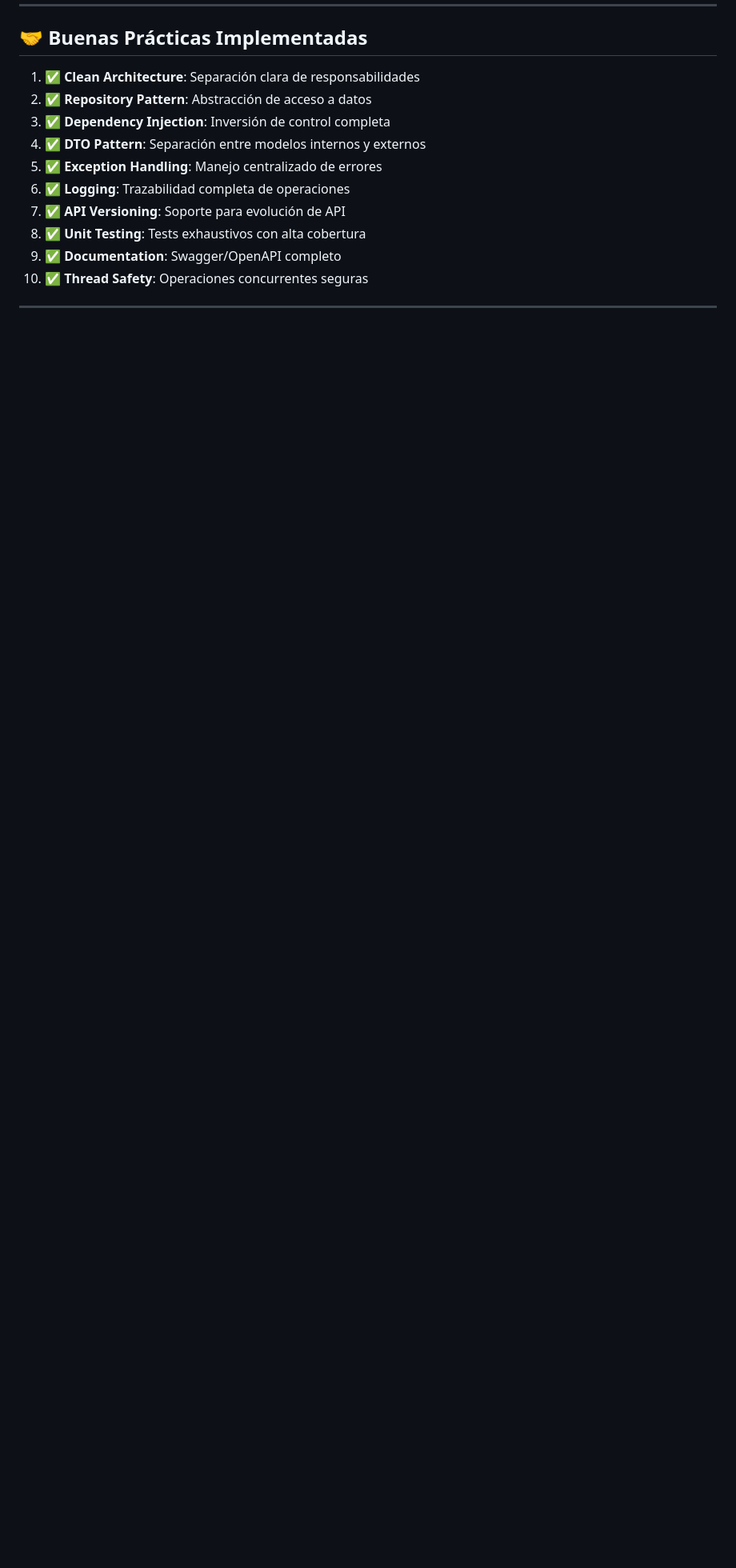
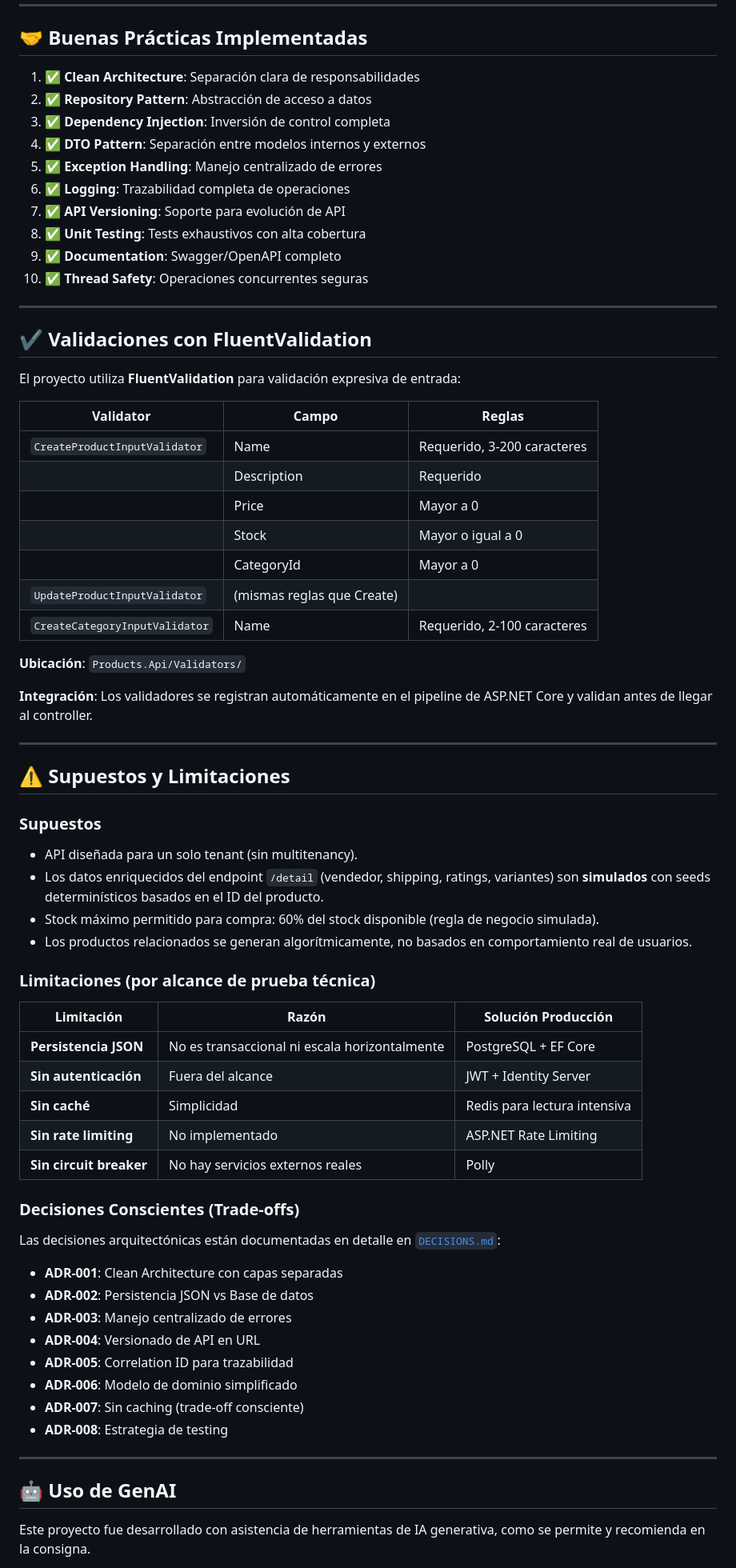
Before and after one commit to Diego-Viola/Proyecto-parte1, a Markdown page: Products.Api/docs/README.md, the part around one of its changes. Shown at 80% size. GitHub-like rendering; blank space fills up the shorter version.

Commit message:
documentación

```diff
--- a/Products.Api/docs/README.md
+++ b/Products.Api/docs/README.md
@@ -530,3 +530,61 @@ start ./CoverageReport/index.html
 
 ---
 
+## ✔️ Validaciones con FluentValidation
+
+El proyecto utiliza **FluentValidation** para validación expresiva de entrada:
+
+| Validator | Campo | Reglas |
+|-----------|-------|--------|
+| `CreateProductInputValidator` | Name | Requerido, 3-200 caracteres |
+| | Description | Requerido |
+| | Price | Mayor a 0 |
+| | Stock | Mayor o igual a 0 |
+| | CategoryId | Mayor a 0 |
+| `UpdateProductInputValidator` | (mismas reglas que Create) | |
+| `CreateCategoryInputValidator` | Name | Requerido, 2-100 caracteres |
+
+**Ubicación**: `Products.Api/Validators/`
+
+**Integración**: Los validadores se registran automáticamente en el pipeline de ASP.NET Core y validan antes de llegar al controller.
+
+---
+
+## ⚠️ Supuestos y Limitaciones
+
+### Supuestos
+
+- API diseñada para un solo tenant (sin multitenancy).
+- Los datos enriquecidos del endpoint `/detail` (vendedor, shipping, ratings, variantes) son **simulados** con seeds determinísticos basados en el ID del producto.
+- Stock máximo permitido para compra: 60% del stock disponible (regla de negocio simulada).
+- Los productos relacionados se generan algorítmicamente, no basados en comportamiento real de usuarios.
+
+### Limitaciones (por alcance de prueba técnica)
+
+| Limitación | Razón | Solución Producción |
+|------------|-------|---------------------|
+| **Persistencia JSON** | No es transaccional ni escala horizontalmente | PostgreSQL + EF Core |
+| **Sin autenticación** | Fuera del alcance | JWT + Identity Server |
+| **Sin caché** | Simplicidad | Redis para lectura intensiva |
+| **Sin rate limiting** | No implementado | ASP.NET Rate Limiting |
+| **Sin circuit breaker** | No hay servicios externos reales | Polly |
+
+### Decisiones Conscientes (Trade-offs)
+
+Las decisiones arquitectónicas están documentadas en detalle en [`DECISIONS.md`](./DECISIONS.md):
+
+- **ADR-001**: Clean Architecture con capas separadas
+- **ADR-002**: Persistencia JSON vs Base de datos
+- **ADR-003**: Manejo centralizado de errores
+- **ADR-004**: Versionado de API en URL
+- **ADR-005**: Correlation ID para trazabilidad
+- **ADR-006**: Modelo de dominio simplificado
+- **ADR-007**: Sin caching (trade-off consciente)
+- **ADR-008**: Estrategia de testing
+
+---
+
+## 🤖 Uso de GenAI
+
+Este proyecto fue desarrollado con asistencia de herramientas de IA generativa, como se permite y recomienda en la consigna.
+
```
Also changed, not shown: other parts of Products.Api/docs/README.md (+13 -0 lines).
